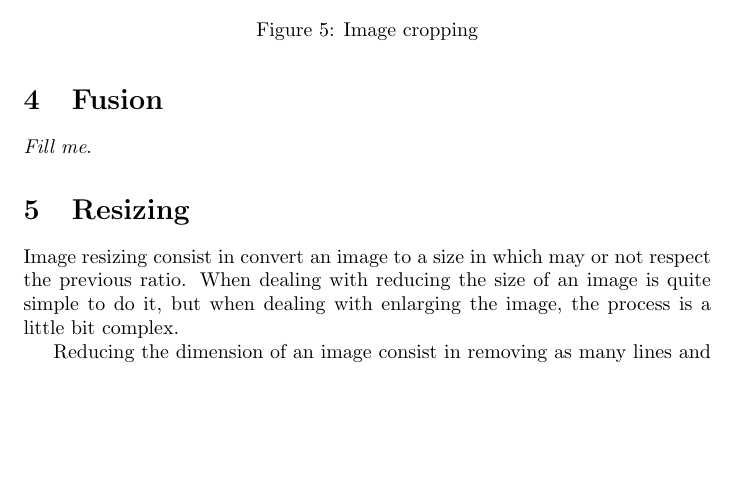
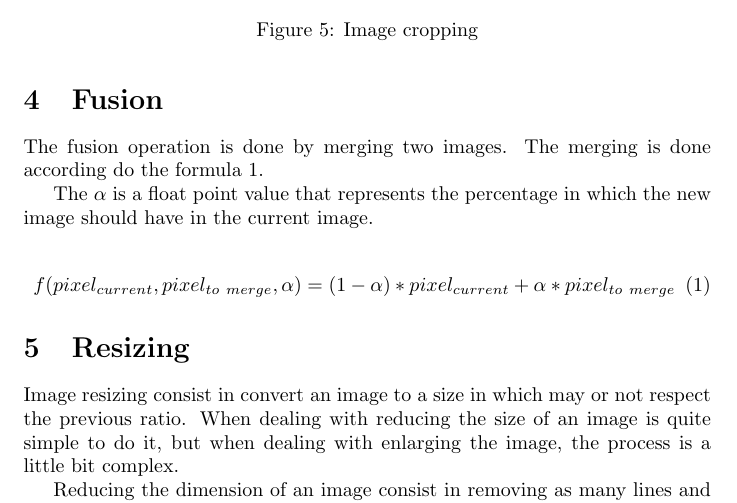
Before and after one commit to jandernascimento/imageprocessing-umanipulator, a LaTeX document (doc/report.tex): part of page 6 of 9, cut so that both start at the same text, the shorter picture padded with empty space. Compiled offline with pdfLaTeX.

```diff
--- a/doc/report.tex
+++ b/doc/report.tex
@@ -186,7 +186,15 @@
 
 \section{Fusion}
 
-	\textit{Fill me}.
+	The fusion operation is done by merging two images. The merging is done according do the formula \ref{eq:fusion}.
+
+	The $\alpha$ is a float point value that represents the percentage in which the new image should have in the current image.
+
+	\begin{equation}
+		f(pixel_{current},pixel_{to\ merge},\alpha)=(1-\alpha)*pixel_{current}+\alpha*pixel_{to\ merge}
+		\label{eq:fusion}
+		\caption{Merging function}
+	\end{equation}
 
 \section{Resizing}
 
```
